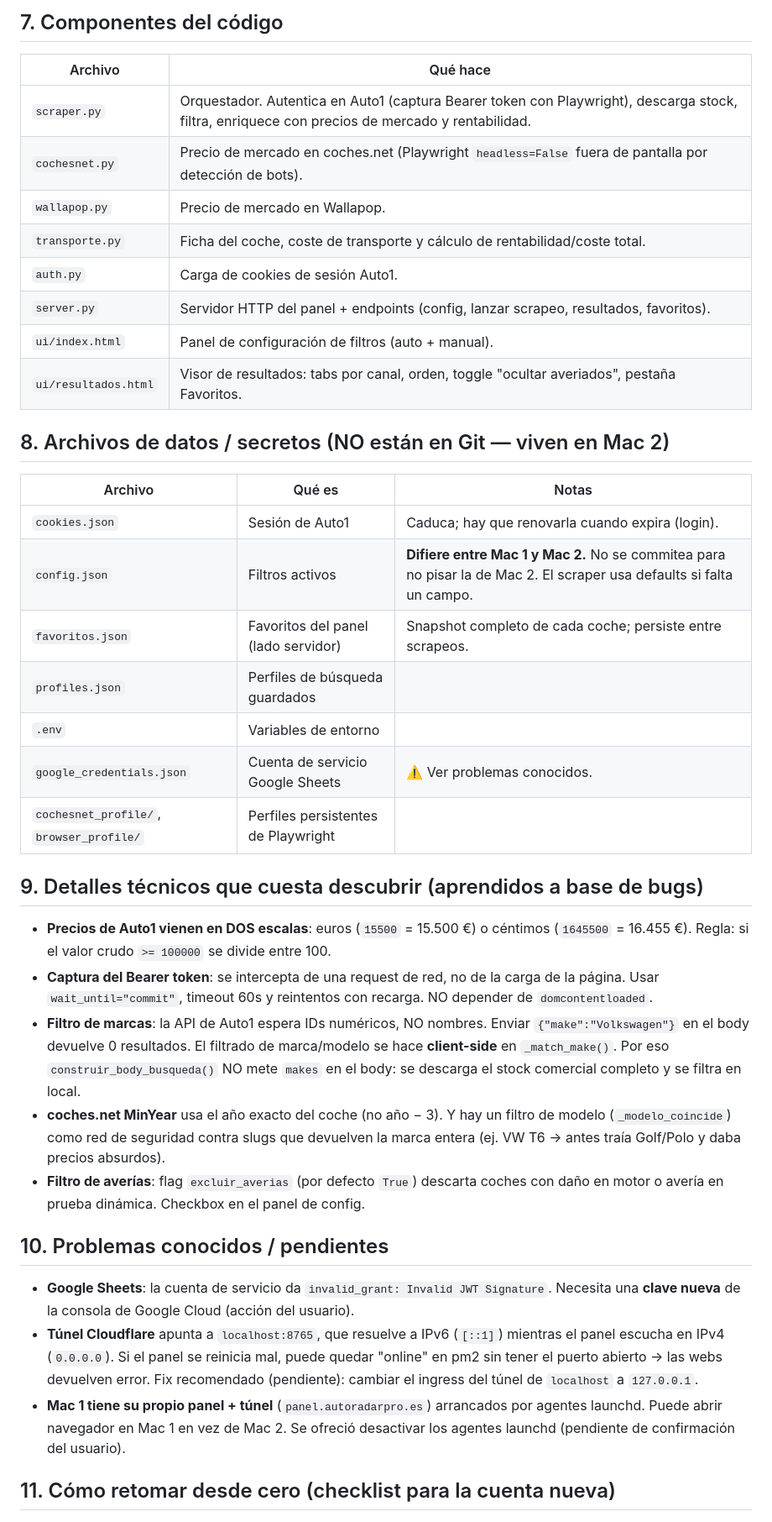
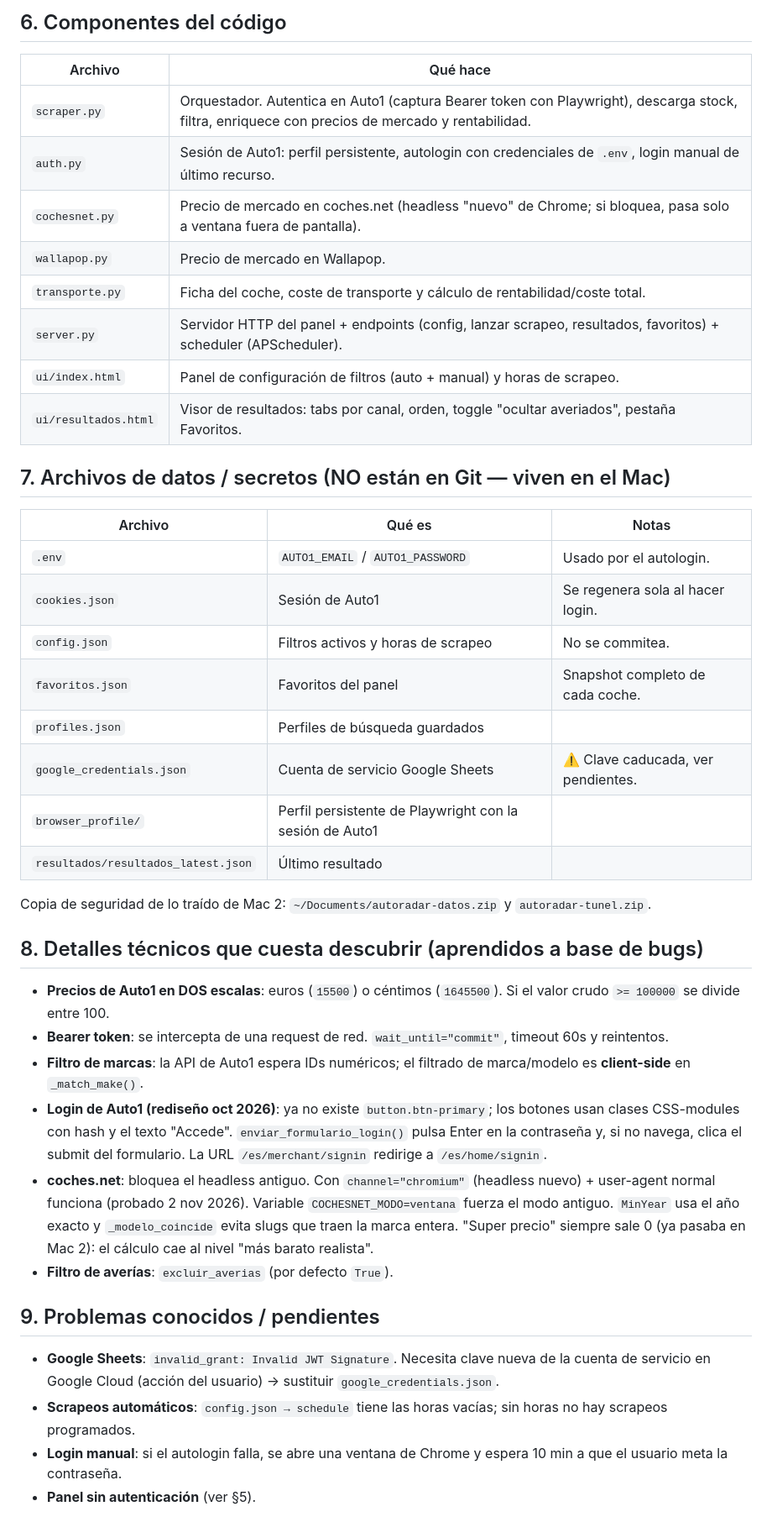
Before and after one commit to Robertoroa/auto1-scraper, a Markdown page: TRASPASO.md, the part around one of its changes. Shown at 84% size. GitHub-like rendering.

```diff
--- a/TRASPASO.md
+++ b/TRASPASO.md
@@ -79,57 +79,45 @@ Dominio `autoradarpro.es` gestionado en Don Dominio (credenciales en la memoria
 
-## 7. Componentes del código
+## 6. Componentes del código
 
 | Archivo | Qué hace |
 |---|---|
 | `scraper.py` | Orquestador. Autentica en Auto1 (captura Bearer token con Playwright), descarga stock, filtra, enriquece con precios de mercado y rentabilidad. |
-| `cochesnet.py` | Precio de mercado en coches.net (Playwright `headless=False` fuera de pantalla por detección de bots). |
+| `auth.py` | Sesión de Auto1: perfil persistente, autologin con credenciales de `.env`, login manual de último recurso. |
+| `cochesnet.py` | Precio de mercado en coches.net (headless "nuevo" de Chrome; si bloquea, pasa solo a ventana fuera de pantalla). |
 | `wallapop.py` | Precio de mercado en Wallapop. |
 | `transporte.py` | Ficha del coche, coste de transporte y cálculo de rentabilidad/coste total. |
-| `auth.py` | Carga de cookies de sesión Auto1. |
-| `server.py` | Servidor HTTP del panel + endpoints (config, lanzar scrapeo, resultados, favoritos). |
-| `ui/index.html` | Panel de configuración de filtros (auto + manual). |
+| `server.py` | Servidor HTTP del panel + endpoints (config, lanzar scrapeo, resultados, favoritos) + scheduler (APScheduler). |
+| `ui/index.html` | Panel de configuración de filtros (auto + manual) y horas de scrapeo. |
 | `ui/resultados.html` | Visor de resultados: tabs por canal, orden, toggle "ocultar averiados", pestaña Favoritos. |
 
-## 8. Archivos de datos / secretos (NO están en Git — viven en Mac 2)
+## 7. Archivos de datos / secretos (NO están en Git — viven en el Mac)
 
 | Archivo | Qué es | Notas |
 |---|---|---|
-| `cookies.json` | Sesión de Auto1 | Caduca; hay que renovarla cuando expira (login). |
-| `config.json` | Filtros activos | **Difiere entre Mac 1 y Mac 2.** No se commitea para no pisar la de Mac 2. El scraper usa defaults si falta un campo. |
-| `favoritos.json` | Favoritos del panel (lado servidor) | Snapshot completo de cada coche; persiste entre scrapeos. |
+| `.env` | `AUTO1_EMAIL` / `AUTO1_PASSWORD` | Usado por el autologin. |
+| `cookies.json` | Sesión de Auto1 | Se regenera sola al hacer login. |
+| `config.json` | Filtros activos y horas de scrapeo | No se commitea. |
+| `favoritos.json` | Favoritos del panel | Snapshot completo de cada coche. |
 | `profiles.json` | Perfiles de búsqueda guardados | |
-| `.env` | Variables de entorno | |
-| `google_credentials.json` | Cuenta de servicio Google Sheets | ⚠️ Ver problemas conocidos. |
-| `cochesnet_profile/`, `browser_profile/` | Perfiles persistentes de Playwright | |
+| `google_credentials.json` | Cuenta de servicio Google Sheets | ⚠️ Clave caducada, ver pendientes. |
+| `browser_profile/` | Perfil persistente de Playwright con la sesión de Auto1 | |
+| `resultados/resultados_latest.json` | Último resultado | |
 
-## 9. Detalles técnicos que cuesta descubrir (aprendidos a base de bugs)
+Copia de seguridad de lo traído de Mac 2: `~/Documents/autoradar-datos.zip` y `autoradar-tunel.zip`.
 
-- **Precios de Auto1 vienen en DOS escalas**: euros (`15500` = 15.500 €) o céntimos
-  (`1645500` = 16.455 €). Regla: si el valor crudo `>= 100000` se divide entre 100.
-- **Captura del Bearer token**: se intercepta de una request de red, no de la carga de
-  la página. Usar `wait_until="commit"`, timeout 60s y reintentos con recarga. NO depender
-  de `domcontentloaded`.
-- **Filtro de marcas**: la API de Auto1 espera IDs numéricos, NO nombres. Enviar
-  `{"make":"Volkswagen"}` en el body devuelve 0 resultados. El filtrado de marca/modelo
-  se hace **client-side** en `_match_make()`. Por eso `construir_body_busqueda()` NO mete
-  `makes` en el body: se descarga el stock comercial completo y se filtra en local.
-- **coches.net MinYear** usa el año exacto del coche (no año − 3). Y hay un filtro de
-  modelo (`_modelo_coincide`) como red de seguridad contra slugs que devuelven la marca
-  entera (ej. VW T6 → antes traía Golf/Polo y daba precios absurdos).
-- **Filtro de averías**: flag `excluir_averias` (por defecto `True`) descarta coches con
-  daño en motor o avería en prueba dinámica. Checkbox en el panel de config.
+## 8. Detalles técnicos que cuesta descubrir (aprendidos a base de bugs)
 
-## 10. Problemas conocidos / pendientes
+- **Precios de Auto1 en DOS escalas**: euros (`15500`) o céntimos (`1645500`). Si el valor crudo `>= 100000` se divide entre 100.
+- **Bearer token**: se intercepta de una request de red. `wait_until="commit"`, timeout 60s y reintentos.
+- **Filtro de marcas**: la API de Auto1 espera IDs numéricos; el filtrado de marca/modelo es **client-side** en `_match_make()`.
+- **Login de Auto1 (rediseño oct 2026)**: ya no existe `button.btn-primary`; los botones usan clases CSS-modules con hash y el texto "Accede". `enviar_formulario_login()` pulsa Enter en la contraseña y, si no navega, clica el submit del formulario. La URL `/es/merchant/signin` redirige a `/es/home/signin`.
+- **coches.net**: bloquea el headless antiguo. Con `channel="chromium"` (headless nuevo) + user-agent normal funciona (probado 2 nov 2026). Variable `COCHESNET_MODO=ventana` fuerza el modo antiguo. `MinYear` usa el año exacto y `_modelo_coincide` evita slugs que traen la marca entera. "Super precio" siempre sale 0 (ya pasaba en Mac 2): el cálculo cae al nivel "más barato realista".
+- **Filtro de averías**: `excluir_averias` (por defecto `True`).
 
-- **Google Sheets**: la cuenta de servicio da `invalid_grant: Invalid JWT Signature`.
-  Necesita una **clave nueva** de la consola de Google Cloud (acción del usuario).
-- **Túnel Cloudflare** apunta a `localhost:8765`, que resuelve a IPv6 (`[::1]`) mientras
-  el panel escucha en IPv4 (`0.0.0.0`). Si el panel se reinicia mal, puede quedar
-  "online" en pm2 sin tener el puerto abierto → las webs devuelven error. Fix recomendado
-  (pendiente): cambiar el ingress del túnel de `localhost` a `127.0.0.1`.
-- **Mac 1 tiene su propio panel + túnel** (`panel.autoradarpro.es`) arrancados por agentes
-  launchd. Puede abrir navegador en Mac 1 en vez de Mac 2. Se ofreció desactivar los
-  agentes launchd (pendiente de confirmación del usuario).
+## 9. Problemas conocidos / pendientes
 
-## 11. Cómo retomar desde cero (checklist para la cuenta nueva)
+- **Google Sheets**: `invalid_grant: Invalid JWT Signature`. Necesita clave nueva de la cuenta de servicio en Google Cloud (acción del usuario) → sustituir `google_credentials.json`.
+- **Scrapeos automáticos**: `config.json → schedule` tiene las horas vacías; sin horas no hay scrapeos programados.
+- **Login manual**: si el autologin falla, se abre una ventana de Chrome y espera 10 min a que el usuario meta la contraseña.
+- **Panel sin autenticación** (ver §5).
 
```
Also changed, not shown: other parts of TRASPASO.md (+54 -54 lines).
